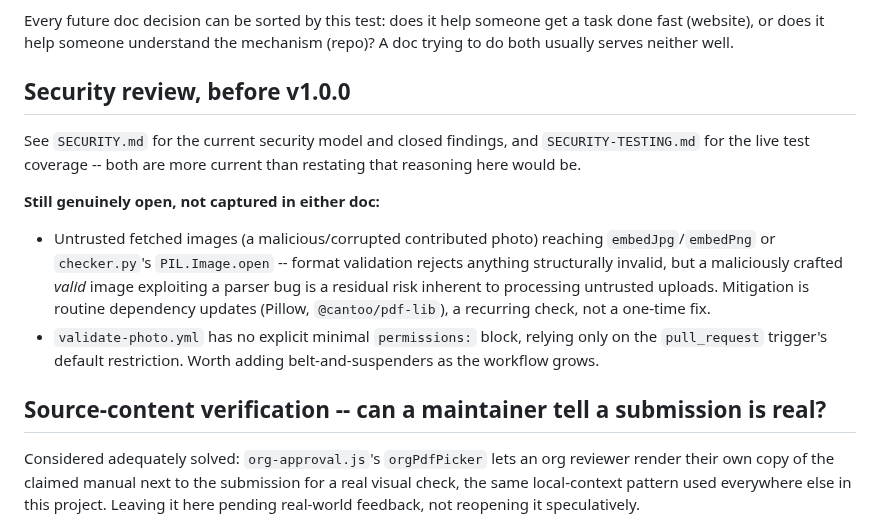
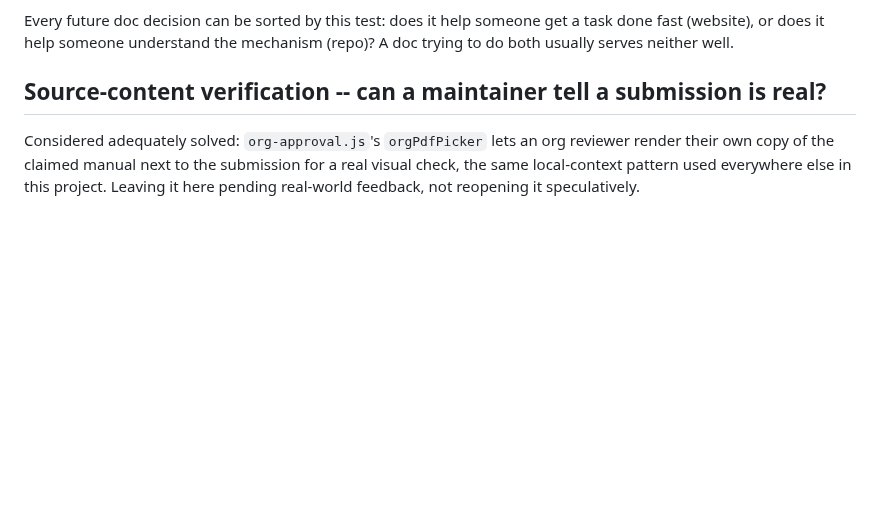
Before and after one commit to BlaydeManual/blayde-manual, a Markdown page: ROADMAP.md, the part around one of its changes. GitHub-like rendering; blank space fills up the shorter version.

```diff
--- a/ROADMAP.md
+++ b/ROADMAP.md
@@ -123,24 +63,6 @@ Every future doc decision can be sorted by this test: does it help
 someone get a task done fast (website), or does it help someone
 understand the mechanism (repo)? A doc trying to do both usually serves
 neither well.
-
-## Security review, before v1.0.0
-
-See `SECURITY.md` for the current security model and closed findings, and
-`SECURITY-TESTING.md` for the live test coverage -- both are more current
-than restating that reasoning here would be.
-
-**Still genuinely open, not captured in either doc:**
-- Untrusted fetched images (a malicious/corrupted contributed photo)
-  reaching `embedJpg`/`embedPng` or `checker.py`'s `PIL.Image.open` --
-  format validation rejects anything structurally invalid, but a
-  maliciously crafted *valid* image exploiting a parser bug is a
-  residual risk inherent to processing untrusted uploads. Mitigation is
-  routine dependency updates (Pillow, `@cantoo/pdf-lib`), a recurring
-  check, not a one-time fix.
-- `validate-photo.yml` has no explicit minimal `permissions:` block,
-  relying only on the `pull_request` trigger's default restriction.
-  Worth adding belt-and-suspenders as the workflow grows.
 
 ## Source-content verification -- can a maintainer tell a submission is real?
 
```
Also changed, not shown: other parts of ROADMAP.md (+13 -73 lines).
